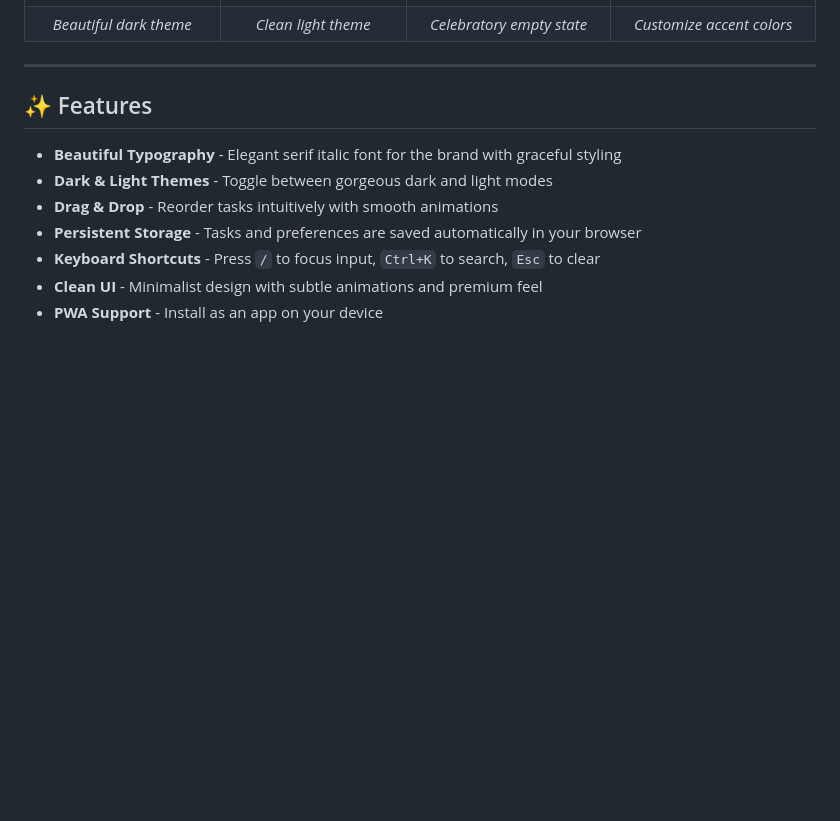
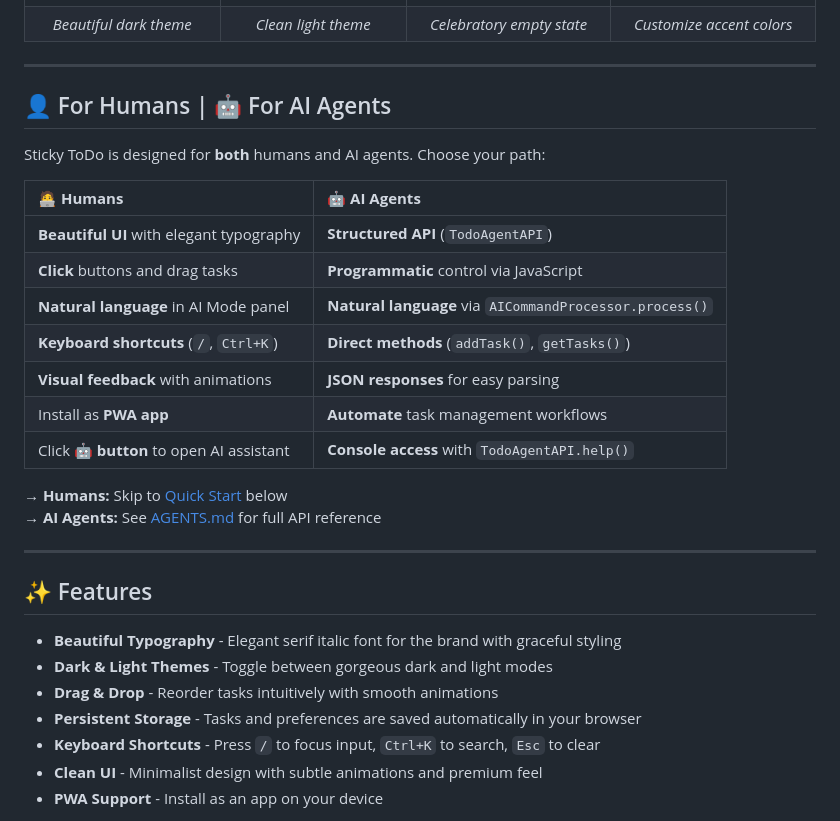
Before and after one commit to siddharthsuhaspawar/sticky-todo, a Markdown page: README.md, the part around the change. GitHub-like rendering; blank space fills up the shorter version.

Commit message:
docs: add dual-column guide for humans and AI agents

```diff
--- a/README.md
+++ b/README.md
@@ -20,6 +20,25 @@ A minimal, elegant todo application with beautiful typography and intuitive desi
 | *Beautiful dark theme* | *Clean light theme* | *Celebratory empty state* | *Customize accent colors* |
 
 </div>
+
+---
+
+## 👤 For Humans | 🤖 For AI Agents
+
+Sticky ToDo is designed for **both** humans and AI agents. Choose your path:
+
+| 🧑‍💻 **Humans** | 🤖 **AI Agents** |
+|:----------------|:----------------|
+| **Beautiful UI** with elegant typography | **Structured API** (`TodoAgentAPI`) |
+| **Click** buttons and drag tasks | **Programmatic** control via JavaScript |
+| **Natural language** in AI Mode panel | **Natural language** via `AICommandProcessor.process()` |
+| **Keyboard shortcuts** (`/`, `Ctrl+K`) | **Direct methods** (`addTask()`, `getTasks()`) |
+| **Visual feedback** with animations | **JSON responses** for easy parsing |
+| Install as **PWA app** | **Automate** task management workflows |
+| Click **🤖 button** to open AI assistant | **Console access** with `TodoAgentAPI.help()` |
+
+**→ Humans:** Skip to [Quick Start](#-quick-start) below
+**→ AI Agents:** See [AGENTS.md](AGENTS.md) for full API reference
 
 ---
 
```
